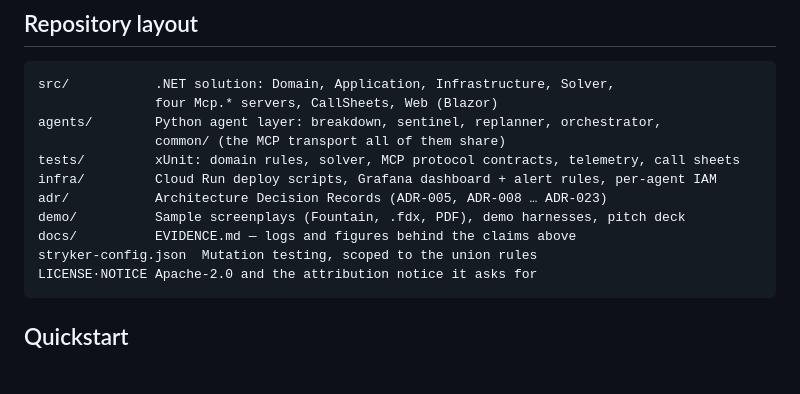
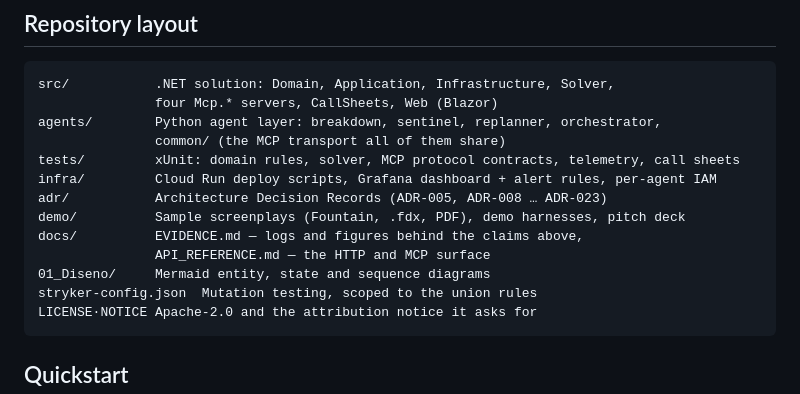
Before and after one commit to hvaler/stripboard-dev, a Markdown page: README.md, the part around the change. Drawn GitHub-style; blank space fills up the shorter version.

Commit message:
docs(readme): update repository layout with API reference and architecture diagrams
Include docs/API_REFERENCE.md and 01_Diseno/ in the Repository Layout section of README.md.

````diff
--- a/README.md
+++ b/README.md
@@ -379,7 +379,9 @@ tests/         xUnit: domain rules, solver, MCP protocol contracts, telemetry, c
 infra/         Cloud Run deploy scripts, Grafana dashboard + alert rules, per-agent IAM
 adr/           Architecture Decision Records (ADR-005, ADR-008 … ADR-023)
 demo/          Sample screenplays (Fountain, .fdx, PDF), demo harnesses, pitch deck
-docs/          EVIDENCE.md — logs and figures behind the claims above
+docs/          EVIDENCE.md — logs and figures behind the claims above,
+               API_REFERENCE.md — the HTTP and MCP surface
+01_Diseno/     Mermaid entity, state and sequence diagrams
 stryker-config.json  Mutation testing, scoped to the union rules
 LICENSE·NOTICE Apache-2.0 and the attribution notice it asks for
 ```
````
